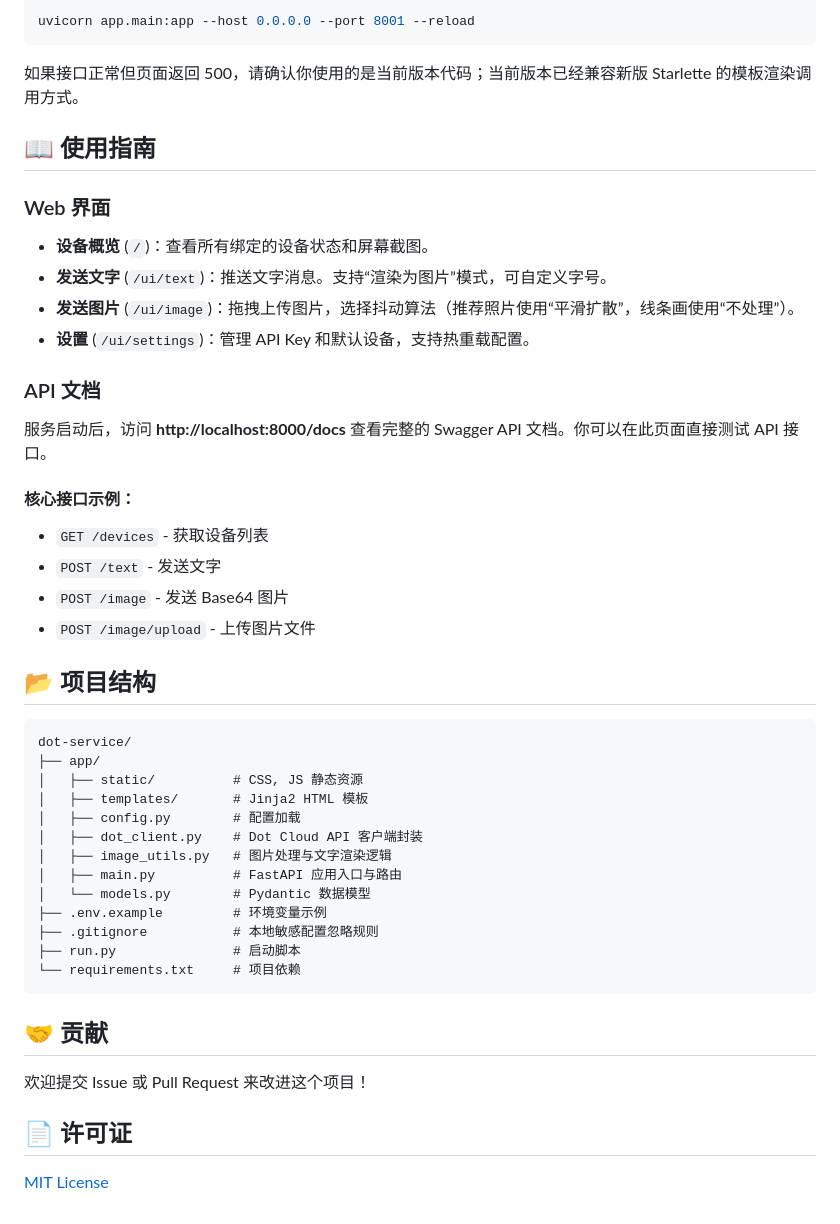
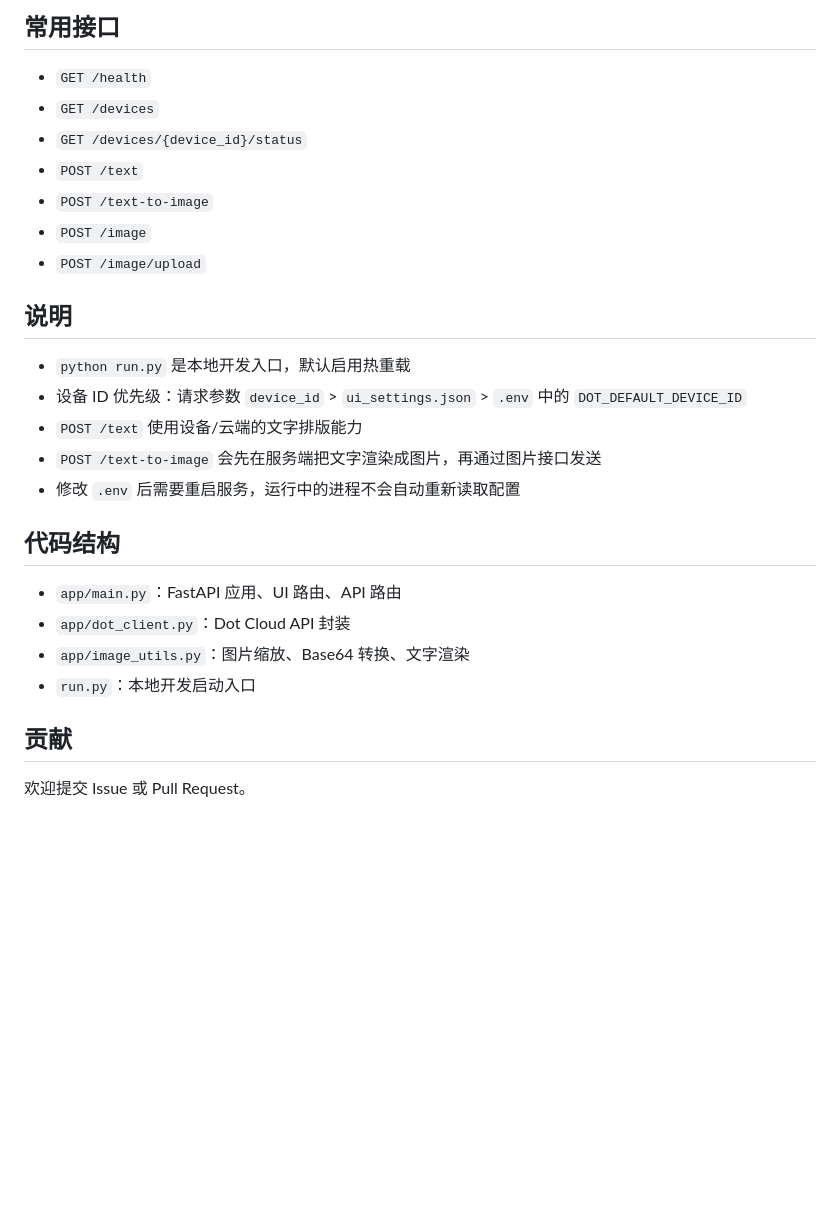
Before and after one commit to Ebispongebob/dot-service, a Markdown page: README.md, the part around the change printed below. Drawn GitHub-style; blank space fills up the shorter version.

````diff
--- a/README.md
+++ b/README.md
@@ -73,47 +55,29 @@ uvicorn app.main:app --host 0.0.0.0 --port 8000 --reload
 
-```bash
-uvicorn app.main:app --host 0.0.0.0 --port 8001 --reload
-```
+## 常用接口
 
-如果接口正常但页面返回 500，请确认你使用的是当前版本代码；当前版本已经兼容新版 Starlette 的模板渲染调用方式。
+- `GET /health`
+- `GET /devices`
+- `GET /devices/{device_id}/status`
+- `POST /text`
+- `POST /text-to-image`
+- `POST /image`
+- `POST /image/upload`
 
-## 📖 使用指南
+## 说明
 
-### Web 界面
-- **设备概览** (`/`)：查看所有绑定的设备状态和屏幕截图。
-- **发送文字** (`/ui/text`)：推送文字消息。支持“渲染为图片”模式，可自定义字号。
-- **发送图片** (`/ui/image`)：拖拽上传图片，选择抖动算法（推荐照片使用“平滑扩散”，线条画使用“不处理”）。
-- **设置** (`/ui/settings`)：管理 API Key 和默认设备，支持热重载配置。
+- `python run.py` 是本地开发入口，默认启用热重载
+- 设备 ID 优先级：请求参数 `device_id` > `ui_settings.json` > `.env` 中的 `DOT_DEFAULT_DEVICE_ID`
+- `POST /text` 使用设备/云端的文字排版能力
+- `POST /text-to-image` 会先在服务端把文字渲染成图片，再通过图片接口发送
+- 修改 `.env` 后需要重启服务，运行中的进程不会自动重新读取配置
 
-### API 文档
-服务启动后，访问 **http://localhost:8000/docs** 查看完整的 Swagger API 文档。你可以在此页面直接测试 API 接口。
+## 代码结构
 
-#### 核心接口示例：
-- `GET /devices` - 获取设备列表
-- `POST /text` - 发送文字
-- `POST /image` - 发送 Base64 图片
-- `POST /image/upload` - 上传图片文件
+- `app/main.py`：FastAPI 应用、UI 路由、API 路由
+- `app/dot_client.py`：Dot Cloud API 封装
+- `app/image_utils.py`：图片缩放、Base64 转换、文字渲染
+- `run.py`：本地开发启动入口
 
-## 📂 项目结构
+## 贡献
 
-```
-dot-service/
-├── app/
-│   ├── static/          # CSS, JS 静态资源
-│   ├── templates/       # Jinja2 HTML 模板
-│   ├── config.py        # 配置加载
-│   ├── dot_client.py    # Dot Cloud API 客户端封装
-│   ├── image_utils.py   # 图片处理与文字渲染逻辑
-│   ├── main.py          # FastAPI 应用入口与路由
-│   └── models.py        # Pydantic 数据模型
-├── .env.example         # 环境变量示例
-├── .gitignore           # 本地敏感配置忽略规则
-├── run.py               # 启动脚本
-└── requirements.txt     # 项目依赖
-```
-
-## 🤝 贡献
-欢迎提交 Issue 或 Pull Request 来改进这个项目！
-
-## 📄 许可证
-[MIT License](LICENSE)
+欢迎提交 Issue 或 Pull Request。
````
Also changed, not shown: other parts of README.md (+26 -44 lines), docs/asset/img.png (added).
